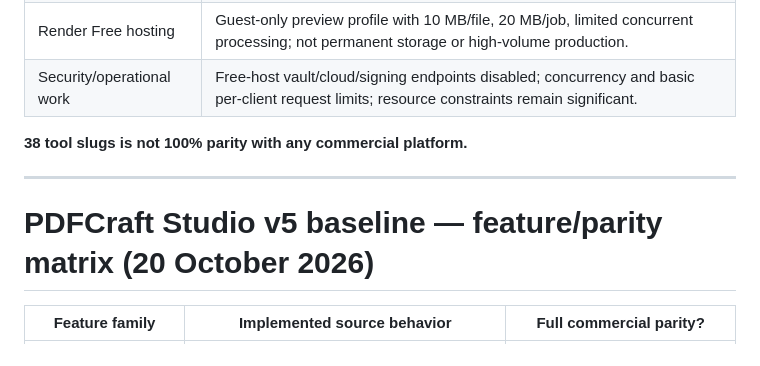
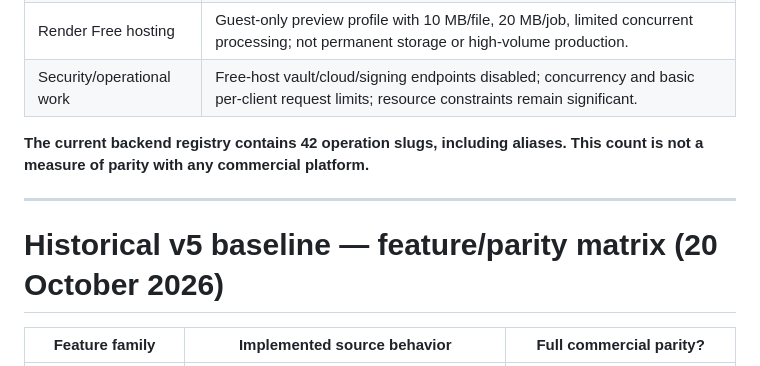
Before and after one commit to msrajput08/doclyro, a Markdown page: PARITY_MATRIX.md, the part around the change. GitHub-like rendering.

Commit message:
docs: reconcile current operation registry count

```diff
--- a/PARITY_MATRIX.md
+++ b/PARITY_MATRIX.md
@@ -9,11 +9,11 @@ All v5 limitations below still apply.
 | Render Free hosting | Guest-only preview profile with 10 MB/file, 20 MB/job, limited concurrent processing; not permanent storage or high-volume production. |
 | Security/operational work | Free-host vault/cloud/signing endpoints disabled; concurrency and basic per-client request limits; resource constraints remain significant. |
 
-**38 tool slugs is not 100% parity with any commercial platform.**
+**The current backend registry contains 42 operation slugs, including aliases. This count is not a measure of parity with any commercial platform.**
 
 ---
 
-# PDFCraft Studio v5 baseline — feature/parity matrix (20 October 2026)
+# Historical v5 baseline — feature/parity matrix (20 October 2026)
 
 | Feature family | Implemented source behavior | Full commercial parity? |
 |---|---|---|
```
